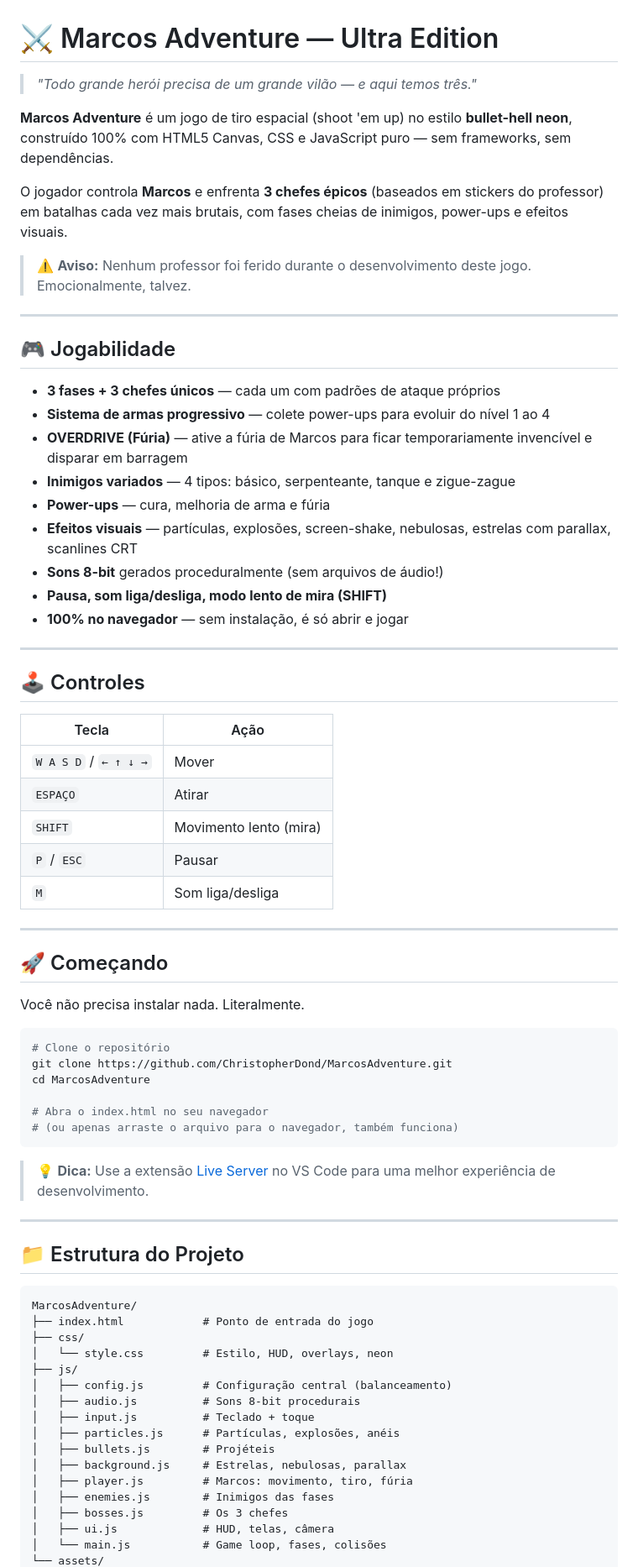
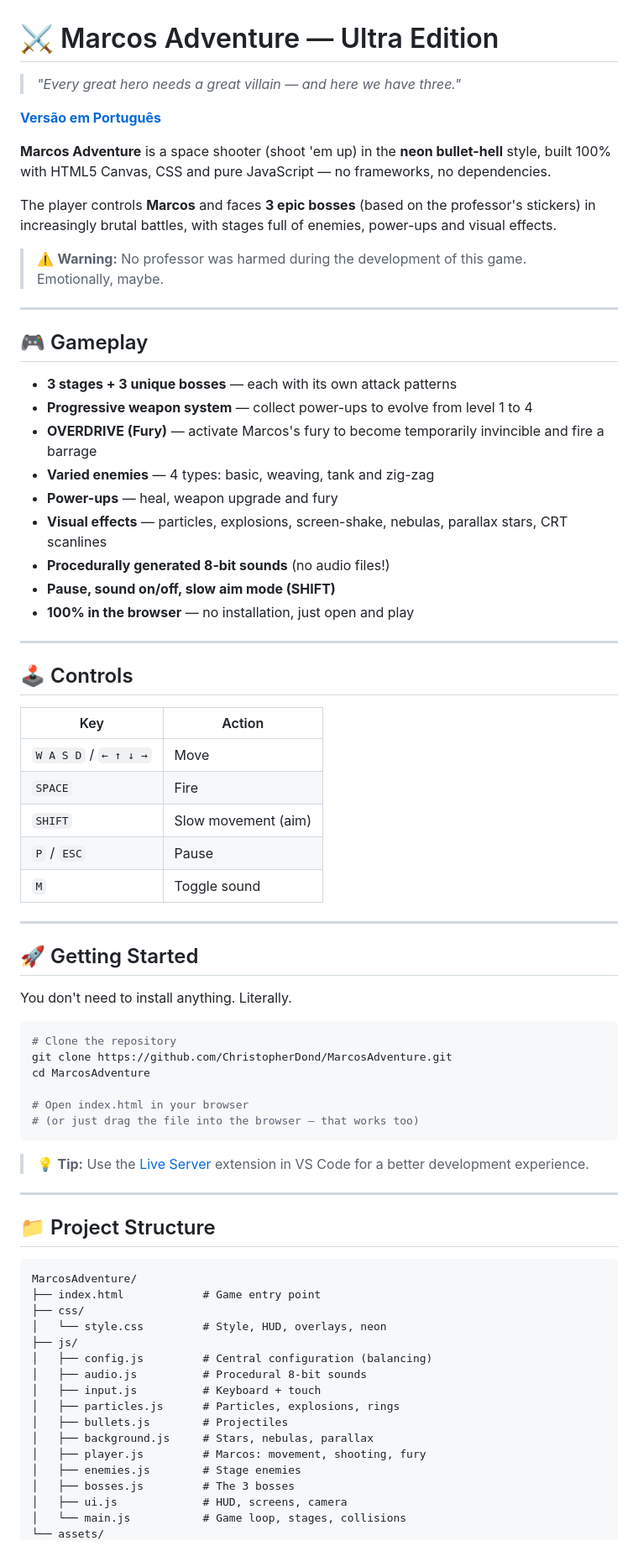
Before and after one commit to ChristopherDond/MarcosAdventure, a Markdown page: README.md, the part around one of its changes. Shown at 84% size. Drawn GitHub-style.

Commit message:
docs: translate main README to EN + add PT-BR language switch link

````diff
--- a/README.md
+++ b/README.md
@@ -1,75 +1,77 @@
 # ⚔️ Marcos Adventure — Ultra Edition
 
-> *"Todo grande herói precisa de um grande vilão — e aqui temos três."*
+> *"Every great hero needs a great villain — and here we have three."*
 
-**Marcos Adventure** é um jogo de tiro espacial (shoot 'em up) no estilo **bullet-hell neon**, construído 100% com HTML5 Canvas, CSS e JavaScript puro — sem frameworks, sem dependências.
+**[Versão em Português](README-pt-br.md)**
 
-O jogador controla **Marcos** e enfrenta **3 chefes épicos** (baseados em stickers do professor) em batalhas cada vez mais brutais, com fases cheias de inimigos, power-ups e efeitos visuais.
+**Marcos Adventure** is a space shooter (shoot 'em up) in the **neon bullet-hell** style, built 100% with HTML5 Canvas, CSS and pure JavaScript — no frameworks, no dependencies.
 
-> ⚠️ **Aviso:** Nenhum professor foi ferido durante o desenvolvimento deste jogo. Emocionalmente, talvez.
+The player controls **Marcos** and faces **3 epic bosses** (based on the professor's stickers) in increasingly brutal battles, with stages full of enemies, power-ups and visual effects.
+
+> ⚠️ **Warning:** No professor was harmed during the development of this game. Emotionally, maybe.
 
 ---
 
-## 🎮 Jogabilidade
+## 🎮 Gameplay
 
-- **3 fases + 3 chefes únicos** — cada um com padrões de ataque próprios
-- **Sistema de armas progressivo** — colete power-ups para evoluir do nível 1 ao 4
-- **OVERDRIVE (Fúria)** — ative a fúria de Marcos para ficar temporariamente invencível e disparar em barragem
-- **Inimigos variados** — 4 tipos: básico, serpenteante, tanque e zigue-zague
-- **Power-ups** — cura, melhoria de arma e fúria
-- **Efeitos visuais** — partículas, explosões, screen-shake, nebulosas, estrelas com parallax, scanlines CRT
-- **Sons 8-bit** gerados proceduralmente (sem arquivos de áudio!)
-- **Pausa, som liga/desliga, modo lento de mira (SHIFT)**
-- **100% no navegador** — sem instalação, é só abrir e jogar
+- **3 stages + 3 unique bosses** — each with its own attack patterns
+- **Progressive weapon system** — collect power-ups to evolve from level 1 to 4
+- **OVERDRIVE (Fury)** — activate Marcos's fury to become temporarily invincible and fire a barrage
+- **Varied enemies** — 4 types: basic, weaving, tank and zig-zag
+- **Power-ups** — heal, weapon upgrade and fury
+- **Visual effects** — particles, explosions, screen-shake, nebulas, parallax stars, CRT scanlines
+- **Procedurally generated 8-bit sounds** (no audio files!)
+- **Pause, sound on/off, slow aim mode (SHIFT)**
+- **100% in the browser** — no installation, just open and play
 
 ---
 
-## 🕹️ Controles
+## 🕹️ Controls
 
-| Tecla | Ação |
+| Key | Action |
 |---|---|
-| `W A S D` / `← ↑ ↓ →` | Mover |
-| `ESPAÇO` | Atirar |
-| `SHIFT` | Movimento lento (mira) |
-| `P` / `ESC` | Pausar |
-| `M` | Som liga/desliga |
+| `W A S D` / `← ↑ ↓ →` | Move |
+| `SPACE` | Fire |
+| `SHIFT` | Slow movement (aim) |
+| `P` / `ESC` | Pause |
+| `M` | Toggle sound |
 
 ---
 
-## 🚀 Começando
+## 🚀 Getting Started
 
-Você não precisa instalar nada. Literalmente.
+You don't need to install anything. Literally.
 
 ```bash
-# Clone o repositório
+# Clone the repository
 git clone https://github.com/ChristopherDond/MarcosAdventure.git
 cd MarcosAdventure
 
-# Abra o index.html no seu navegador
-# (ou apenas arraste o arquivo para o navegador, também funciona)
+# Open index.html in your browser
+# (or just drag the file into the browser — that works too)
 ```
 
-> 💡 **Dica:** Use a extensão [Live Server](https://marketplace.visualstudio.com/items?itemName=ritwickdey.LiveServer) no VS Code para uma melhor experiência de desenvolvimento.
+> 💡 **Tip:** Use the [Live Server](https://marketplace.visualstudio.com/items?itemName=ritwickdey.LiveServer) extension in VS Code for a better development experience.
 
 ---
 
-## 📁 Estrutura do Projeto
+## 📁 Project Structure
 
 ```
 MarcosAdventure/
-├── index.html            # Ponto de entrada do jogo
+├── index.html            # Game entry point
 ├── css/
-│   └── style.css         # Estilo, HUD, overlays, neon
+│   └── style.css         # Style, HUD, overlays, neon
 ├── js/
-│   ├── config.js         # Configuração central (balanceamento)
-│   ├── audio.js          # Sons 8-bit procedurais
-│   ├── input.js          # Teclado + toque
-│   ├── particles.js      # Partículas, explosões, anéis
-│   ├── bullets.js        # Projéteis
-│   ├── background.js     # Estrelas, nebulosas, parallax
-│   ├── player.js         # Marcos: movimento, tiro, fúria
-│   ├── enemies.js        # Inimigos das fases
-│   ├── bosses.js         # Os 3 chefes
-│   ├── ui.js             # HUD, telas, câmera
-│   └── main.js           # Game loop, fases, colisões
+│   ├── config.js         # Central configuration (balancing)
+│   ├── audio.js          # Procedural 8-bit sounds
+│   ├── input.js          # Keyboard + touch
+│   ├── particles.js      # Particles, explosions, rings
+│   ├── bullets.js        # Projectiles
+│   ├── background.js     # Stars, nebulas, parallax
+│   ├── player.js         # Marcos: movement, shooting, fury
+│   ├── enemies.js        # Stage enemies
+│   ├── bosses.js         # The 3 bosses
+│   ├── ui.js             # HUD, screens, camera
+│   └── main.js           # Game loop, stages, collisions
 └── assets/
````
Also changed, not shown: other parts of README.md (+24 -24 lines).
